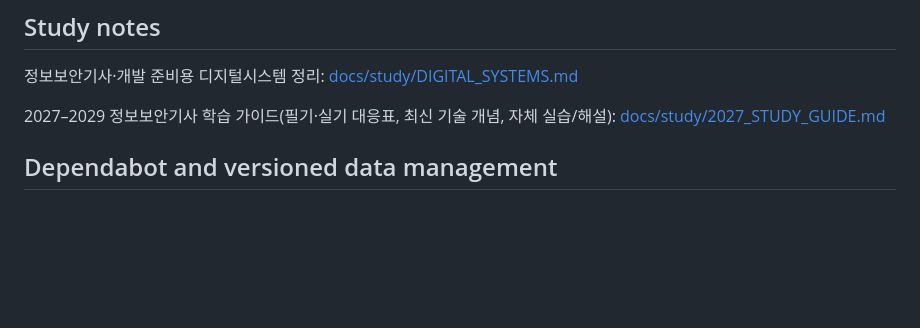
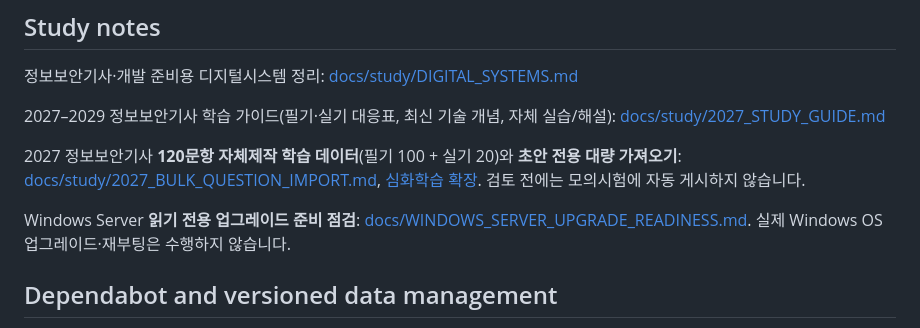
Before and after one commit to koreatest12/codex, a Markdown page: README.md, the part around the change. Drawn GitHub-style; blank space fills up the shorter version.

Commit message:
docs: link bulk exam content and Windows Server readiness checks

```diff
--- a/README.md
+++ b/README.md
@@ -222,6 +222,10 @@ See [docs/biff-2026/PRIVATE_DATA.md](docs/biff-2026/PRIVATE_DATA.md) and [SECURI
 
 2027–2029 정보보안기사 학습 가이드(필기·실기 대응표, 최신 기술 개념, 자체 실습/해설): [docs/study/2027_STUDY_GUIDE.md](docs/study/2027_STUDY_GUIDE.md)
 
+2027 정보보안기사 **120문항 자체제작 학습 데이터**(필기 100 + 실기 20)와 **초안 전용 대량 가져오기**: [docs/study/2027_BULK_QUESTION_IMPORT.md](docs/study/2027_BULK_QUESTION_IMPORT.md), [심화학습 확장](docs/study/2027_SYSTEMATIC_EXTENSIONS.md). 검토 전에는 모의시험에 자동 게시하지 않습니다.
+
+Windows Server **읽기 전용 업그레이드 준비 점검**: [docs/WINDOWS_SERVER_UPGRADE_READINESS.md](docs/WINDOWS_SERVER_UPGRADE_READINESS.md). 실제 Windows OS 업그레이드·재부팅은 수행하지 않습니다.
+
 
 ## Dependabot and versioned data management
 
```
